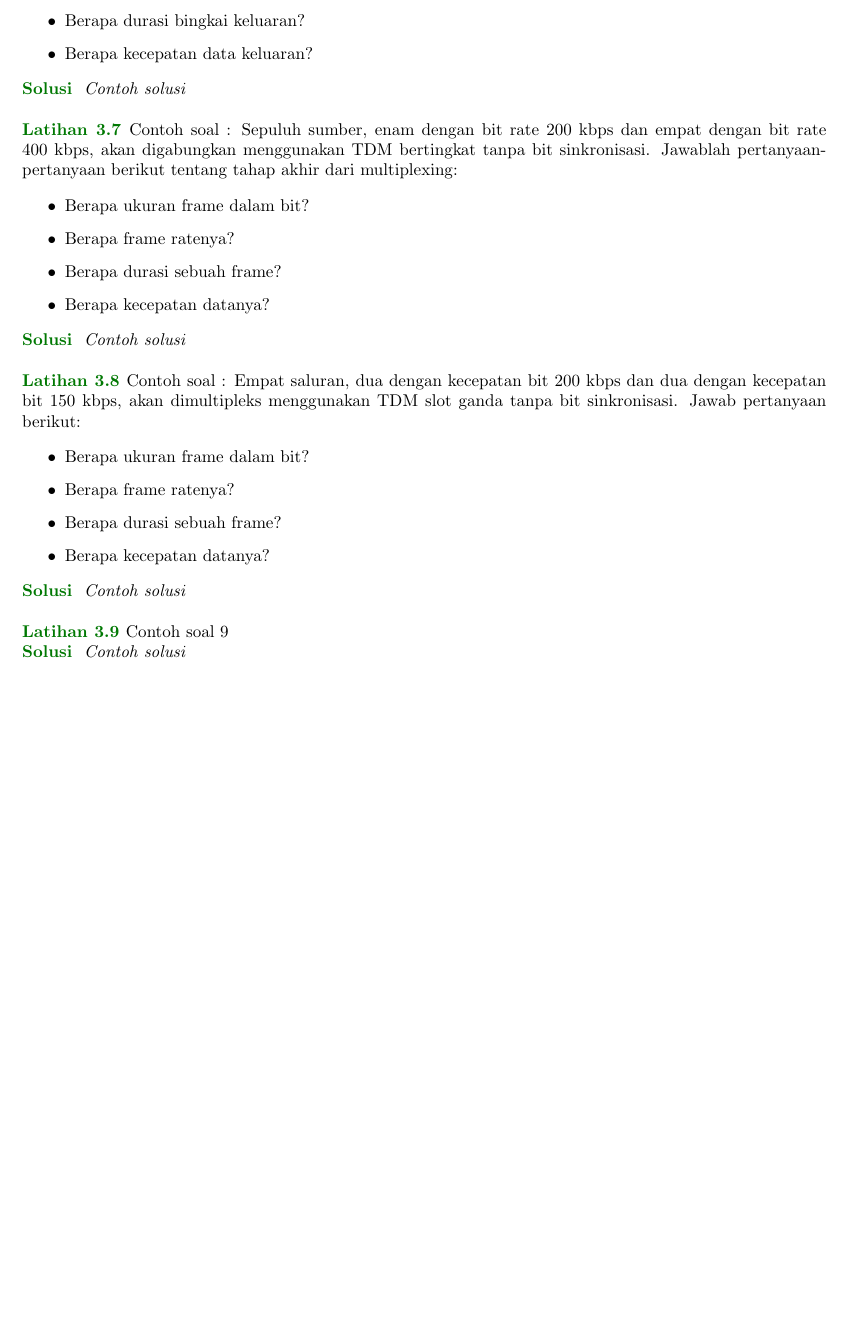
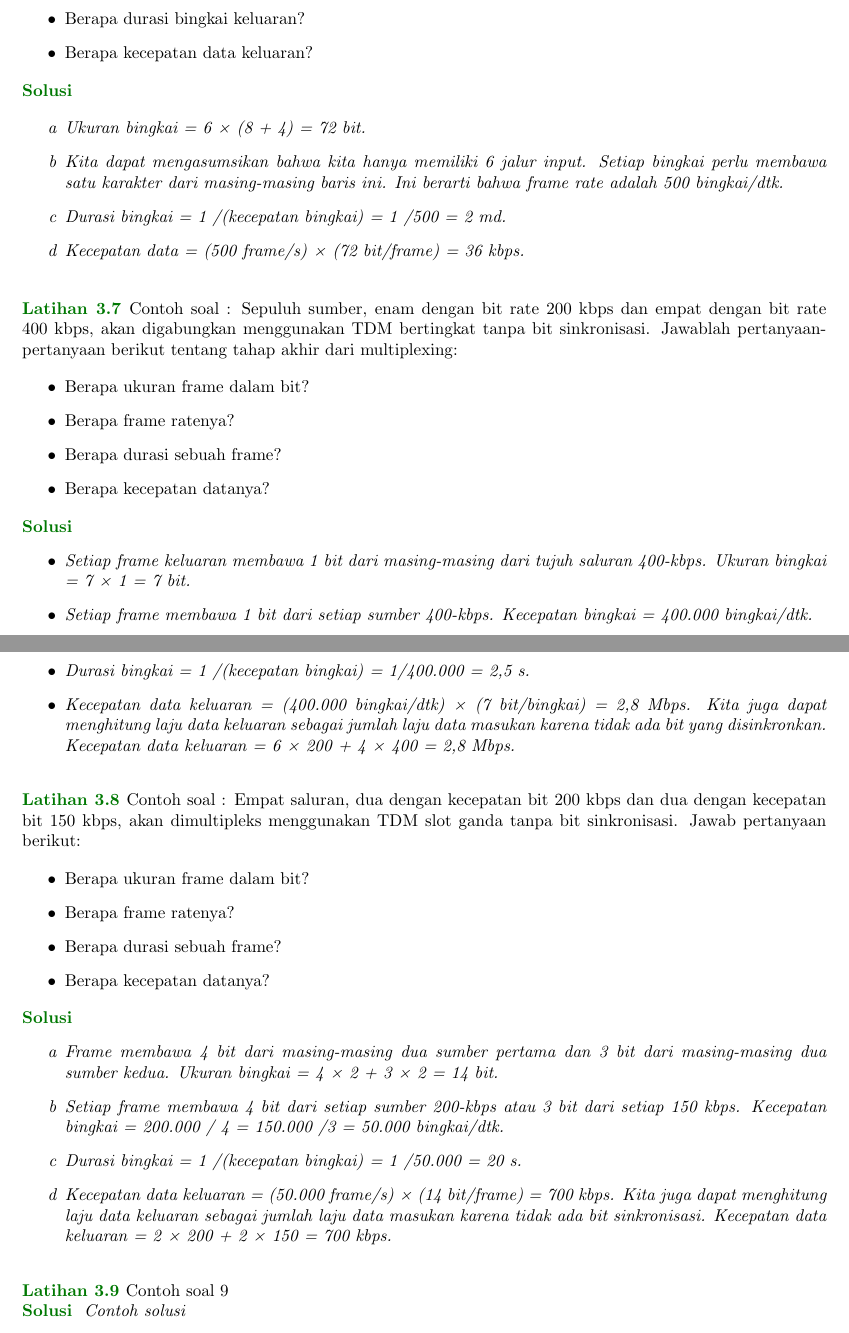
Before and after one commit to muhammadoginh/kisikisi-UAS_KomDat, a LaTeX book (main.tex): part of page 10 of 13 before the commit and two parts of pages 10 and 11 of 14 after it, the two joined at a grey line, cut so that both start at the same text, the shorter picture padded with empty space. Compiled offline with pdfLaTeX.

Commit message:
Kevin Antoni Menambah Solusi Pada Soal 5-8

```diff
--- a/main.tex
+++ b/main.tex
@@ -628,7 +637,13 @@ kelompok jumbo.
     \end{itemize}
 
 \begin{solution}
-  Contoh solusi
+
+\begin{itemize}
+\item [a] Ukuran bingkai = 6 × (8 + 4) = 72 bit.
+\item [b] Kita dapat mengasumsikan bahwa kita hanya memiliki 6 jalur input. Setiap bingkai perlu membawa satu  karakter dari masing-masing baris ini. Ini berarti bahwa frame rate adalah 500 bingkai/dtk.
+\item [c] Durasi bingkai = 1 /(kecepatan bingkai) = 1 /500 = 2 md.
+\item [d] Kecepatan data = (500 frame/s) × (72 bit/frame) = 36 kbps.
+\end{itemize}
 \end{solution}
 
 \vspace{12pt}
@@ -647,7 +662,13 @@ kelompok jumbo.
 \end{itemize}
 
 \begin{solution}
-  Contoh solusi
+  \begin{itemize}
+   \item 	Setiap frame keluaran membawa 1 bit dari masing-masing dari tujuh saluran 400-kbps. Ukuran bingkai = 7 × 1 = 7 bit.
+    \item  Setiap frame membawa 1 bit dari setiap sumber 400-kbps. Kecepatan bingkai = 400.000 bingkai/dtk.
+    \item 	Durasi bingkai = 1 /(kecepatan bingkai) = 1/400.000 = 2,5 s.
+    \item Kecepatan data keluaran = (400.000 bingkai/dtk) × (7 bit/bingkai) = 2,8 Mbps. Kita juga dapat menghitung laju data keluaran sebagai jumlah laju data masukan karena tidak ada bit yang disinkronkan. Kecepatan data keluaran = 6 × 200 + 4 × 400 = 2,8 Mbps.
+
+  \end{itemize}
 \end{solution}
 
 \vspace{12pt}
@@ -666,7 +687,14 @@ kelompok jumbo.
 \end{itemize}
 
 \begin{solution}
-  Contoh solusi
+  \begin{itemize}
+   \item [a] Frame membawa 4 bit dari masing-masing dua sumber pertama dan 3 bit dari masing-masing dua sumber kedua. Ukuran bingkai = 4 × 2 + 3 × 2 = 14 bit.
+    \item [b] Setiap frame membawa 4 bit dari setiap sumber 200-kbps atau 3 bit dari setiap 150 kbps. Kecepatan bingkai = 200.000 / 4 = 150.000 /3 = 50.000 bingkai/dtk.
+    \item [c] Durasi bingkai = 1 /(kecepatan bingkai) = 1 /50.000 = 20 s.
+     \item [d] Kecepatan data keluaran = (50.000 frame/s) × (14 bit/frame) = 700 kbps. Kita juga dapat menghitung laju data keluaran sebagai jumlah laju data masukan karena tidak ada bit sinkronisasi. Kecepatan data keluaran = 2 × 200 + 2 × 150 = 700 kbps.
+
+  \end{itemize}
+
 \end{solution}
 
 \vspace{12pt}
```
Also changed, not shown: main.pdf, main.tex (11 more changed lines), 3 other files.
